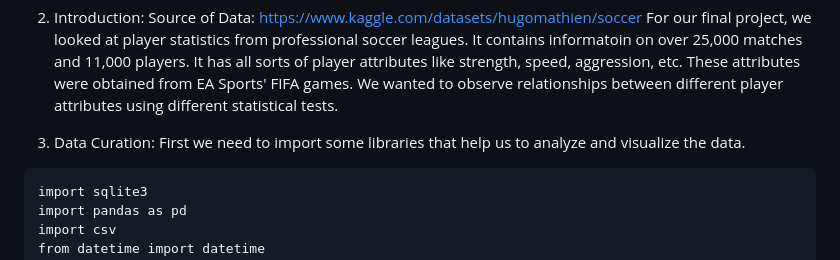
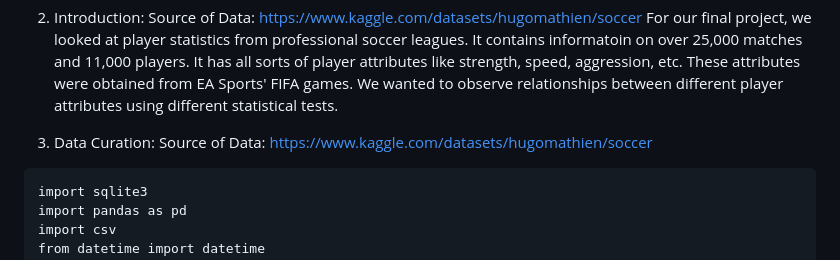
Before and after one commit to 04ajoshi/ajoshi04.github.io, a Markdown page: README.md, the part around the change. GitHub-like rendering.

````diff
--- a/README.md
+++ b/README.md
@@ -13,7 +13,7 @@
 We wanted to observe relationships between different player attributes using different statistical tests.
 
 3. Data Curation:
-First we need to import some libraries that help us to analyze and visualize the data.
+Source of Data: https://www.kaggle.com/datasets/hugomathien/soccer
 ```
 import sqlite3
 import pandas as pd
````
